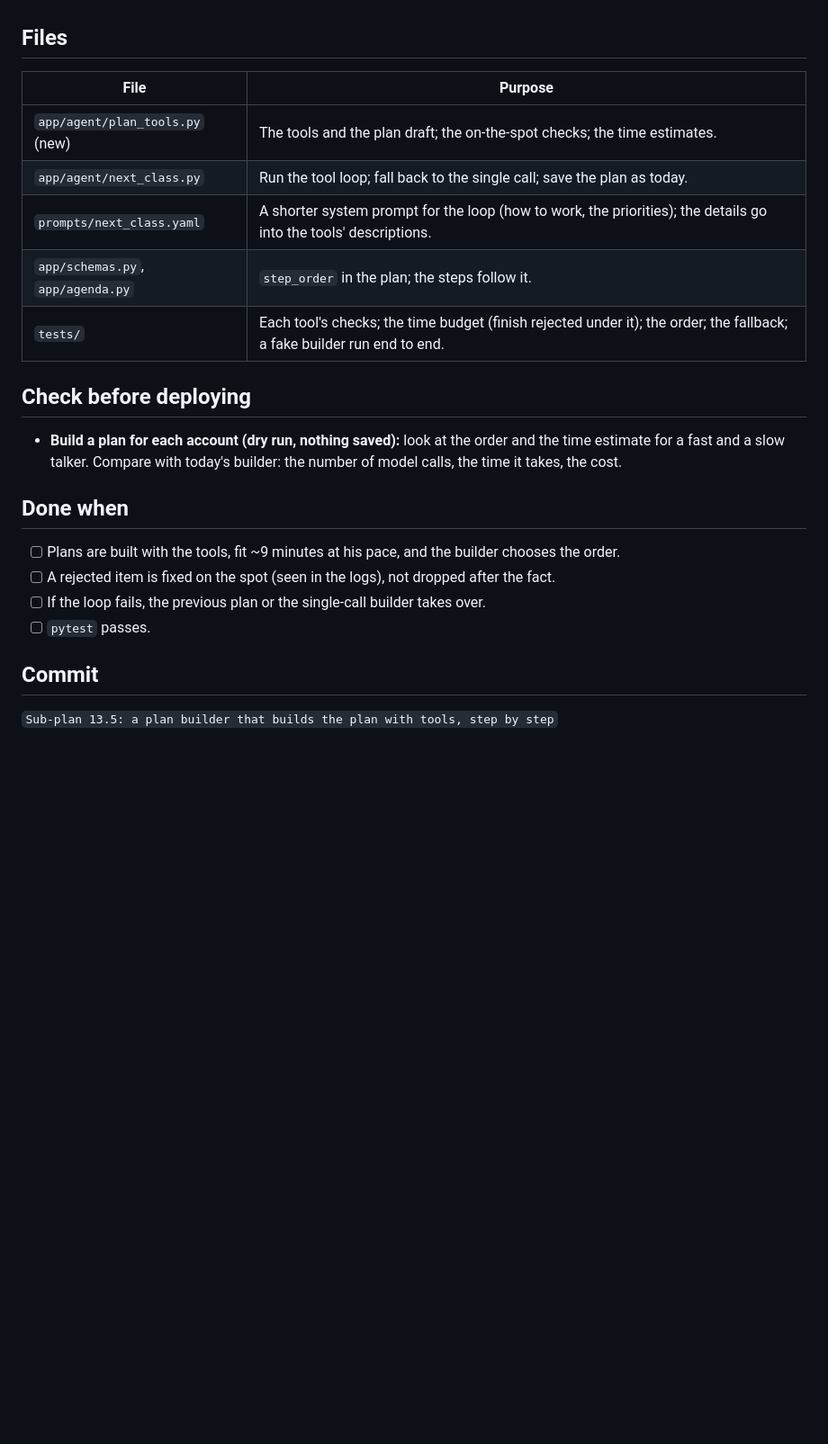
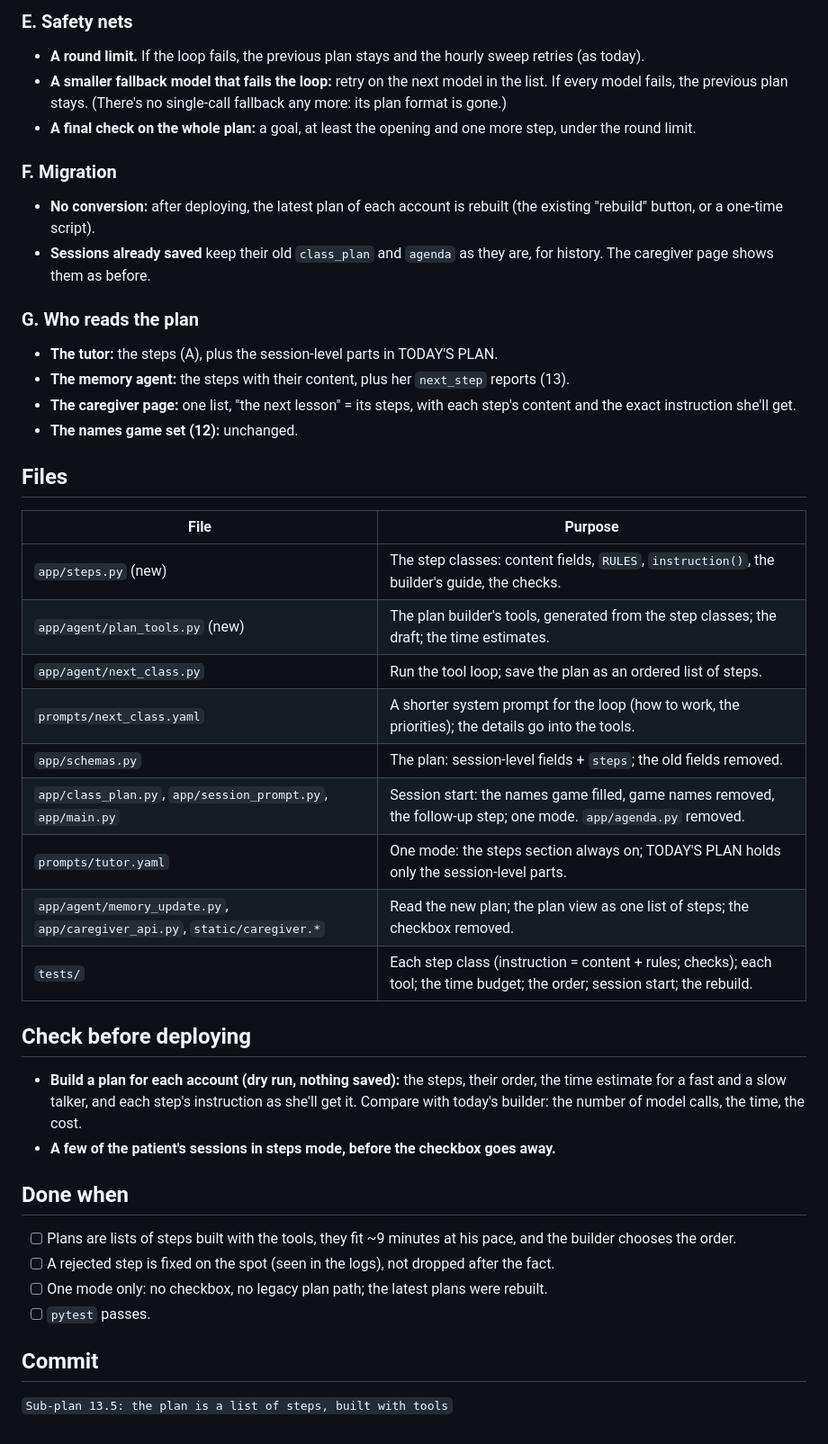
Before and after one commit to TomerShimshi/hebrew-speech-rehab-tutor, a Markdown page: docs/plans/13.5-tool-based-planner.md, the part around one of its changes. Shown at 90% size. Drawn GitHub-style; blank space fills up the shorter version.

```diff
--- a/docs/plans/13.5-tool-based-planner.md
+++ b/docs/plans/13.5-tool-based-planner.md
@@ -49,21 +94,40 @@ The result is the same `ClassPlan` (plus an order), so the session, the steps (1
+### E. Safety nets
+- **A round limit.** If the loop fails, the previous plan stays and the hourly sweep retries (as today).
+- **A smaller fallback model that fails the loop:** retry on the next model in the list. If every model fails, the previous plan stays. (There's no single-call fallback any more: its plan format is gone.)
+- **A final check on the whole plan:** a goal, at least the opening and one more step, under the round limit.
+
+### F. Migration
+- **No conversion:** after deploying, the latest plan of each account is rebuilt (the existing "rebuild" button, or a one-time script).
+- **Sessions already saved** keep their old `class_plan` and `agenda` as they are, for history. The caregiver page shows them as before.
+
+### G. Who reads the plan
+- **The tutor:** the steps (A), plus the session-level parts in TODAY'S PLAN.
+- **The memory agent:** the steps with their content, plus her `next_step` reports (13).
+- **The caregiver page:** one list, "the next lesson" = its steps, with each step's content and the exact instruction she'll get.
+- **The names game set (12):** unchanged.
 
 ## Files
 | File | Purpose |
 |---|---|
-| `app/agent/plan_tools.py` (new) | The tools and the plan draft; the on-the-spot checks; the time estimates. |
-| `app/agent/next_class.py` | Run the tool loop; fall back to the single call; save the plan as today. |
-| `prompts/next_class.yaml` | A shorter system prompt for the loop (how to work, the priorities); the details go into the tools' descriptions. |
-| `app/schemas.py`, `app/agenda.py` | `step_order` in the plan; the steps follow it. |
-| `tests/` | Each tool's checks; the time budget (finish rejected under it); the order; the fallback; a fake builder run end to end. |
+| `app/steps.py` (new) | The step classes: content fields, `RULES`, `instruction()`, the builder's guide, the checks. |
+| `app/agent/plan_tools.py` (new) | The plan builder's tools, generated from the step classes; the draft; the time estimates. |
+| `app/agent/next_class.py` | Run the tool loop; save the plan as an ordered list of steps. |
+| `prompts/next_class.yaml` | A shorter system prompt for the loop (how to work, the priorities); the details go into the tools. |
+| `app/schemas.py` | The plan: session-level fields + `steps`; the old fields removed. |
+| `app/class_plan.py`, `app/session_prompt.py`, `app/main.py` | Session start: the names game filled, game names removed, the follow-up step; one mode. `app/agenda.py` removed. |
+| `prompts/tutor.yaml` | One mode: the steps section always on; TODAY'S PLAN holds only the session-level parts. |
+| `app/agent/memory_update.py`, `app/caregiver_api.py`, `static/caregiver.*` | Read the new plan; the plan view as one list of steps; the checkbox removed. |
+| `tests/` | Each step class (instruction = content + rules; checks); each tool; the time budget; the order; session start; the rebuild. |
 
 ## Check before deploying
-- **Build a plan for each account (dry run, nothing saved):** look at the order and the time estimate for a fast and a slow talker. Compare with today's builder: the number of model calls, the time it takes, the cost.
+- **Build a plan for each account (dry run, nothing saved):** the steps, their order, the time estimate for a fast and a slow talker, and each step's instruction as she'll get it. Compare with today's builder: the number of model calls, the time, the cost.
+- **A few of the patient's sessions in steps mode, before the checkbox goes away.**
 
 ## Done when
-- [ ] Plans are built with the tools, fit ~9 minutes at his pace, and the builder chooses the order.
-- [ ] A rejected item is fixed on the spot (seen in the logs), not dropped after the fact.
-- [ ] If the loop fails, the previous plan or the single-call builder takes over.
+- [ ] Plans are lists of steps built with the tools, they fit ~9 minutes at his pace, and the builder chooses the order.
+- [ ] A rejected step is fixed on the spot (seen in the logs), not dropped after the fact.
+- [ ] One mode only: no checkbox, no legacy plan path; the latest plans were rebuilt.
 - [ ] `pytest` passes.
 
 ## Commit
-`Sub-plan 13.5: a plan builder that builds the plan with tools, step by step`
+`Sub-plan 13.5: the plan is a list of steps, built with tools`
```
Also changed, not shown: other parts of docs/plans/13.5-tool-based-planner.md (+81 -36 lines), docs/plans/15-names-goodbyes-and-excluded-sessions.md (+3 -10 lines).
